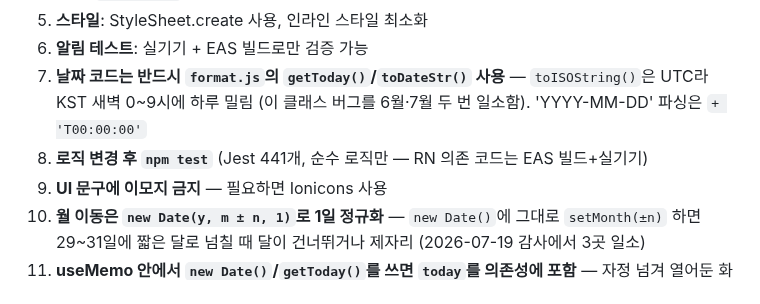
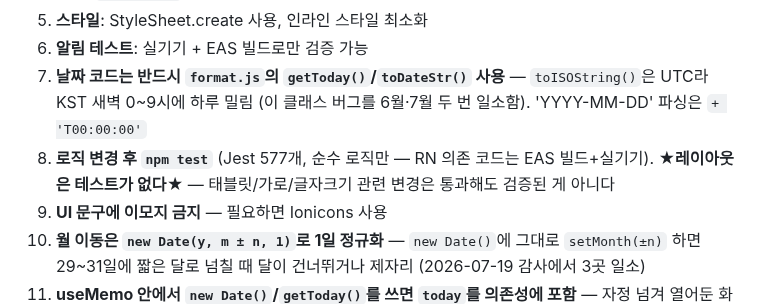
Before and after one commit to lds77/suneung-timer-native, a Markdown page: CLAUDE.md, the part around the change. GitHub-like rendering.

```diff
--- a/CLAUDE.md
+++ b/CLAUDE.md
@@ -489,7 +489,8 @@ eas build --profile preview --platform android
 6. **알림 테스트**: 실기기 + EAS 빌드로만 검증 가능
 7. **날짜 코드는 반드시 `format.js`의 `getToday()`/`toDateStr()` 사용** — `toISOString()`은 UTC라
    KST 새벽 0~9시에 하루 밀림 (이 클래스 버그를 6월·7월 두 번 일소함). 'YYYY-MM-DD' 파싱은 `+ 'T00:00:00'`
-8. **로직 변경 후 `npm test`** (Jest 441개, 순수 로직만 — RN 의존 코드는 EAS 빌드+실기기)
+8. **로직 변경 후 `npm test`** (Jest 577개, 순수 로직만 — RN 의존 코드는 EAS 빌드+실기기).
+   ★**레이아웃은 테스트가 없다**★ — 태블릿/가로/글자크기 관련 변경은 통과해도 검증된 게 아니다
 9. **UI 문구에 이모지 금지** — 필요하면 Ionicons 사용
 10. **월 이동은 `new Date(y, m ± n, 1)`로 1일 정규화** — `new Date()`에 그대로 `setMonth(±n)`
     하면 29~31일에 짧은 달로 넘칠 때 달이 건너뛰거나 제자리 (2026-07-19 감사에서 3곳 일소)
```
Also changed, not shown: docs/release-next-build-checklist.md (+26 -0 lines).
